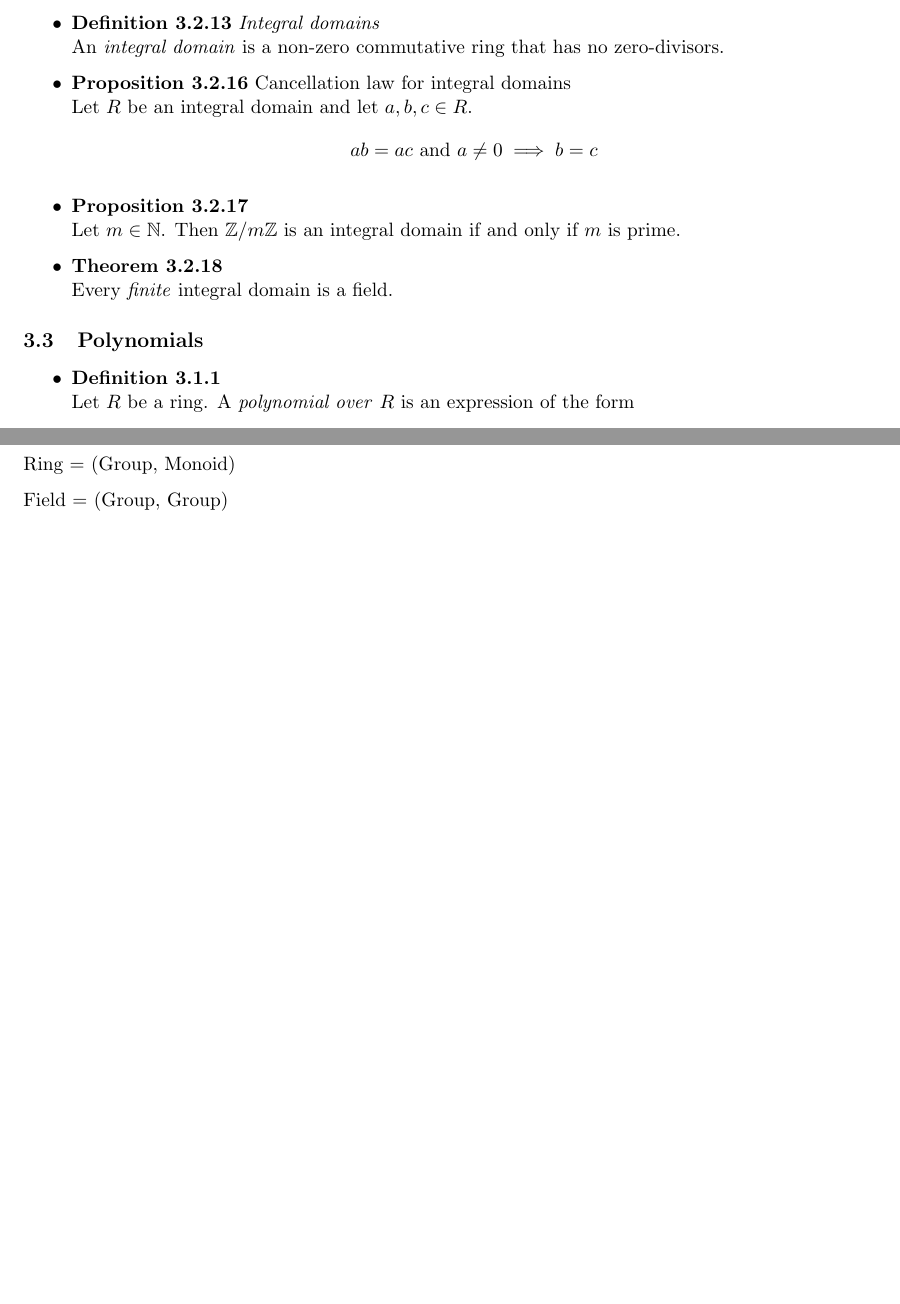
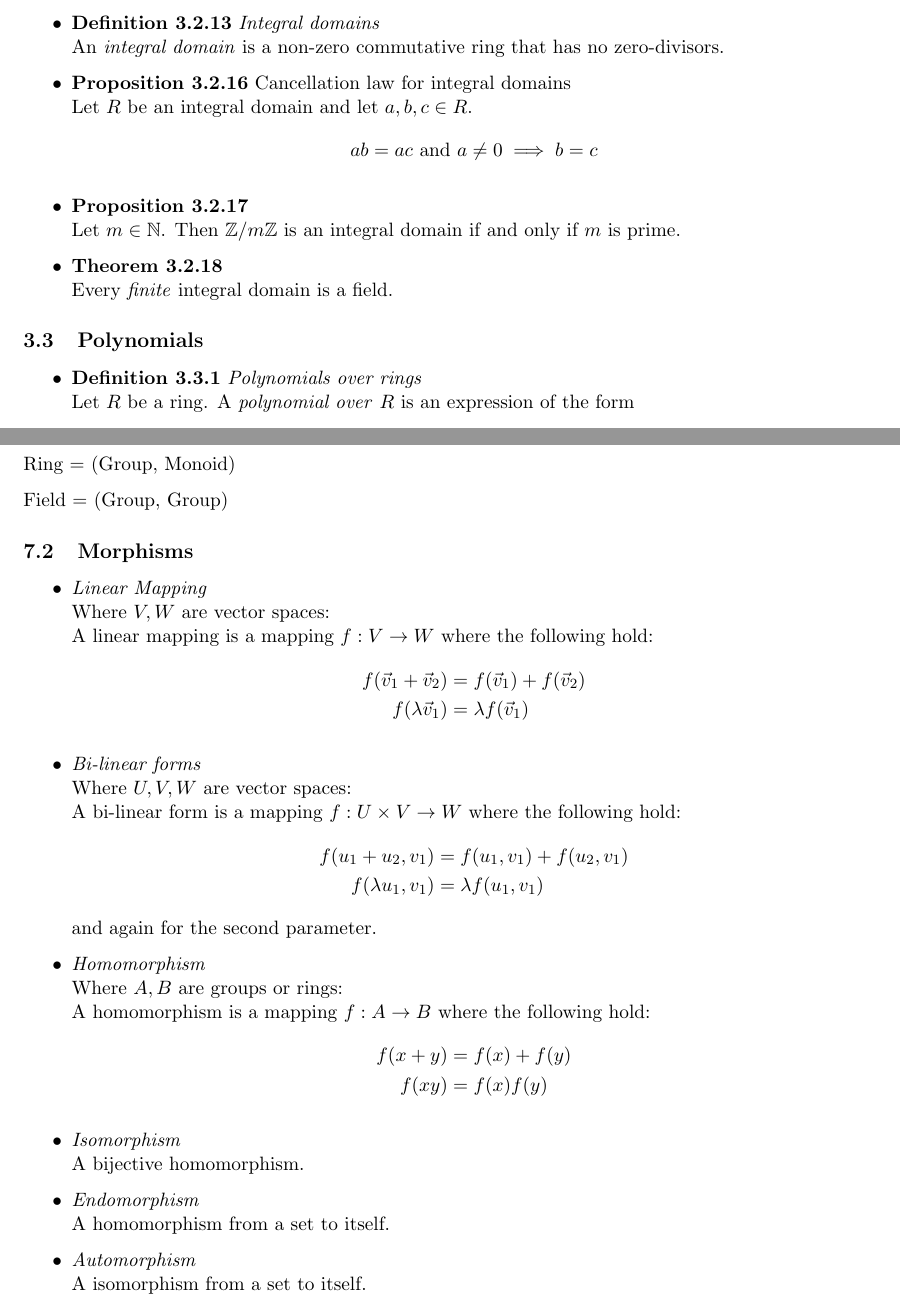
Before and after one commit to MadCommy/Algebra, a LaTeX document (Notes.tex): two parts of pages 12 and 29 of 29, joined at a grey line, cut so that both start at the same text, the shorter picture padded with empty space. Compiled offline with pdfLaTeX.

Commit message:
add reference on morphisms

```diff
--- a/Notes.tex
+++ b/Notes.tex
@@ -735,7 +735,7 @@
 
 \begin{itemize}
 
-    \item \textbf{Definition 3.1.1} \\
+    \item \textbf{Definition 3.3.1} \emph{Polynomials over rings} \\
         Let $R$ be a ring.
         A \emph{polynomial over} $R$ is an expression of the form
         \[
@@ -1807,4 +1807,39 @@ Ring  = (Group, Monoid)
 
 Field = (Group, Group)
 
+\subsection{Morphisms}
+
+\begin{itemize}
+
+    \item \emph{Linear Mapping} \\
+        Where $V, W$ are vector spaces: \\
+        A linear mapping is a mapping $f : V \to W$ where the following hold:
+        \begin{align*}{}
+            f(\vec{v}_1 + \vec{v}_2) & = f(\vec{v}_1) + f(\vec{v}_2) \\
+            f(\lambda \vec{v}_1)     & = \lambda f(\vec{v}_1)
+        \end{align*}
+    \item \emph{Bi-linear forms} \\
+        Where $U, V, W$ are vector spaces: \\
+        A bi-linear form is a mapping $f : U \times V \to W$ where the following hold:
+        \begin{align*}
+            f(u_1 + u_2, v_1)   & = f(u_1, v_1) + f(u_2, v_1) \\
+            f(\lambda u_1, v_1) & = \lambda f(u_1, v_1)
+        \end{align*}
+        and again for the second parameter.
+    \item \emph{Homomorphism} \\
+        Where $A, B$ are groups or rings: \\
+        A homomorphism is a mapping $f : A \to B$ where the following hold:
+        \begin{align*}{}
+            f(x + y) & = f(x) + f(y) \\
+            f(xy)    & = f(x) f(y)
+        \end{align*}
+    \item \emph{Isomorphism} \\
+        A bijective homomorphism.
+    \item \emph{Endomorphism} \\
+        A homomorphism from a set to itself.
+    \item \emph{Automorphism} \\
+        A isomorphism from a set to itself.
+
+\end{itemize}
+
 \end{document}
```
Also changed, not shown: Notes.pdf, Notes.tex (12 more changed lines).
